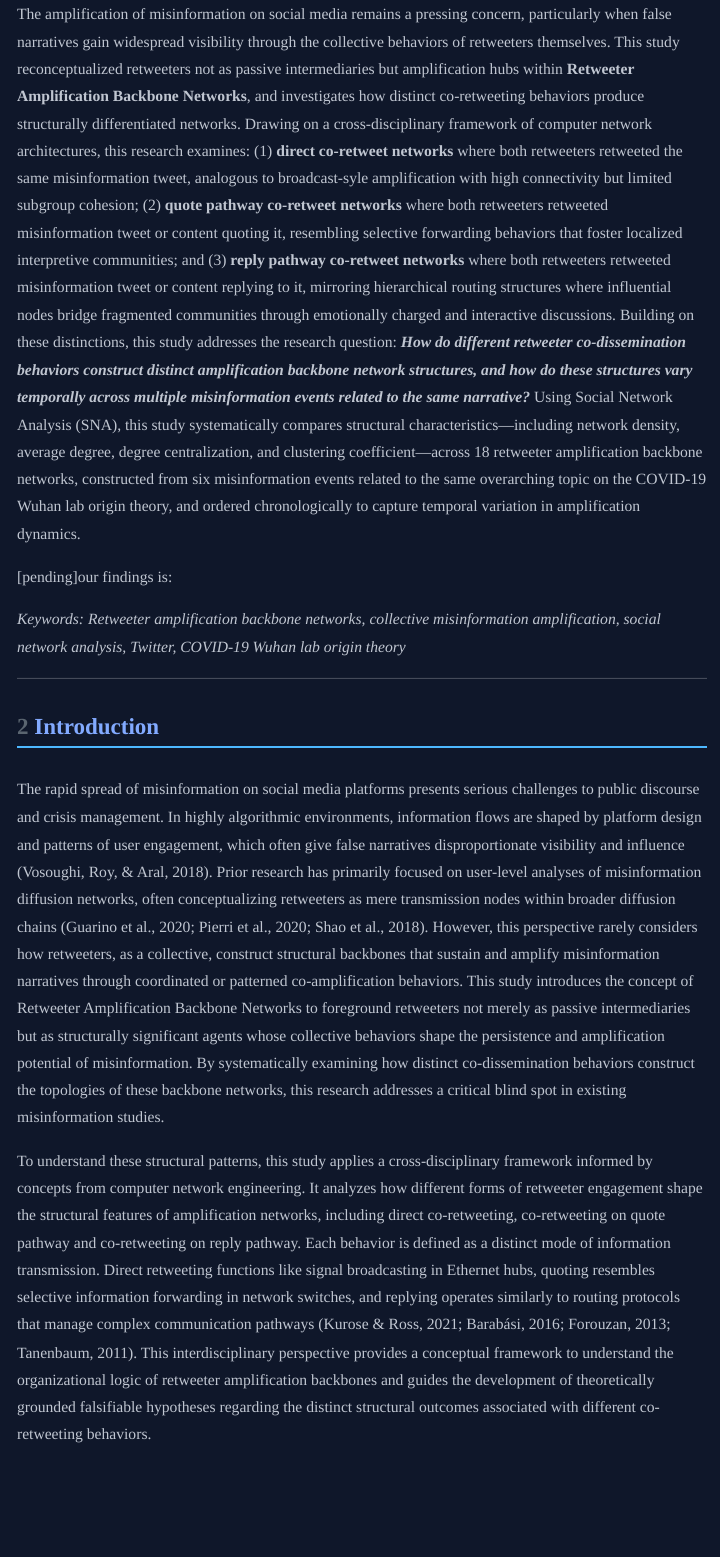
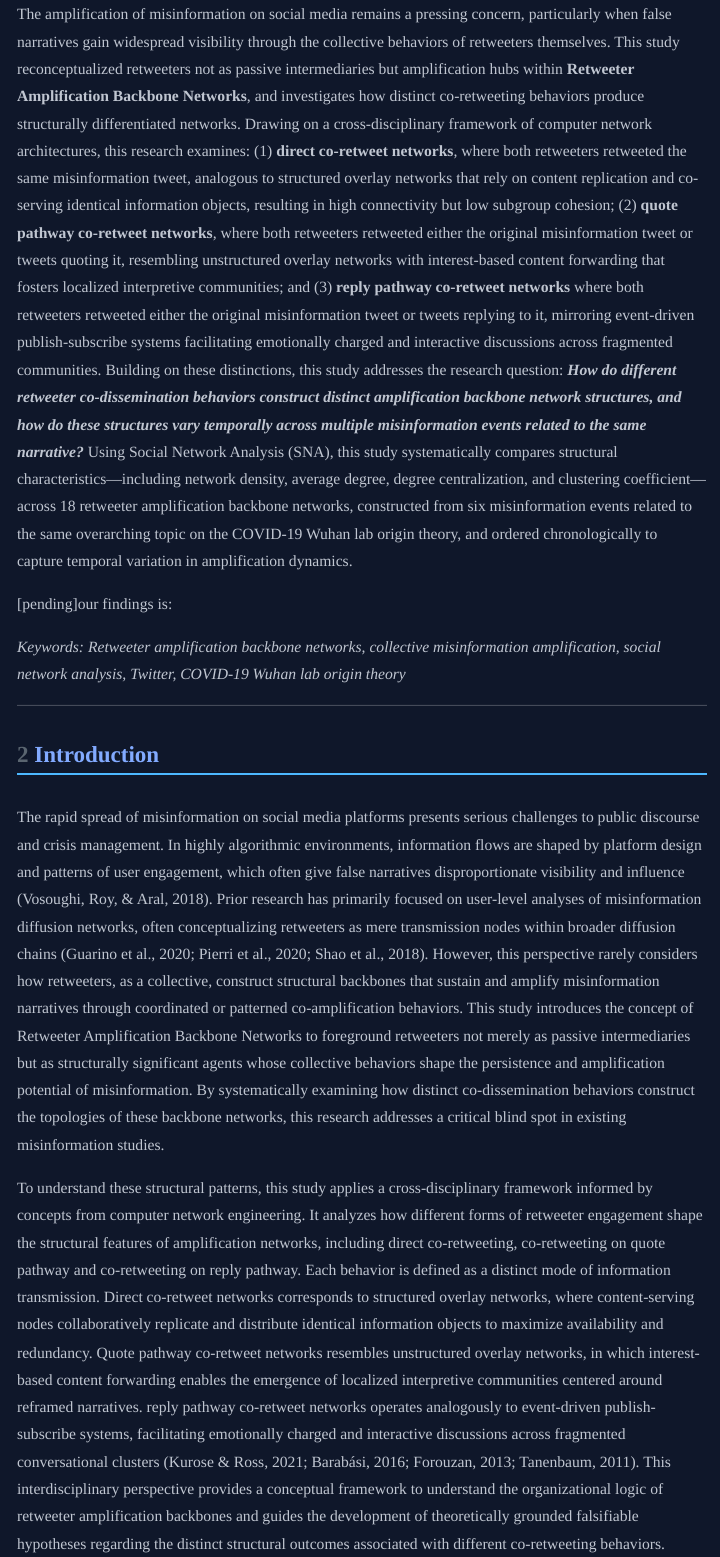
Before and after one commit to troy-yu-cheng/sna-final-paper, a Quarto document (index.qmd): the page in a window 1100 px wide, from 500 px down. The pictures show the output file index.html that the author committed with the source, opened offline; menus at the side of the page are left out.

Commit message:
intro finished

```diff
--- a/index.qmd
+++ b/index.qmd
@@ -42,7 +42,7 @@ library(effectsize)
 
 # Abstract
 
-The amplification of misinformation on social media remains a pressing concern, particularly when false narratives gain widespread visibility through the collective behaviors of retweeters themselves. This study reconceptualized retweeters not as passive intermediaries but amplification hubs within **Retweeter Amplification Backbone Networks**, and investigates how distinct co-retweeting behaviors produce structurally differentiated networks. Drawing on a cross-disciplinary framework of computer network architectures, this research examines: (1) **direct co-retweet networks** where both retweeters retweeted the same misinformation tweet, analogous to broadcast-syle amplification with high connectivity but limited subgroup cohesion; (2) **quote pathway co-retweet networks** where both retweeters retweeted misinformation tweet or content quoting it, resembling selective forwarding behaviors that foster localized interpretive communities; and (3) **reply pathway co-retweet networks** where both retweeters retweeted misinformation tweet or content replying to it, mirroring hierarchical routing structures where influential nodes bridge fragmented communities through emotionally charged and interactive discussions. Building on these distinctions, this study addresses the research question: ***How do different retweeter co-dissemination behaviors construct distinct amplification backbone network structures, and how do these structures vary temporally across multiple misinformation events related to the same narrative?*** Using Social Network Analysis (SNA), this study systematically compares structural characteristics—including network density, average degree, degree centralization, and clustering coefficient—across 18 retweeter amplification backbone networks, constructed from six misinformation events related to the same overarching topic on the COVID-19 Wuhan lab origin theory, and ordered chronologically to capture temporal variation in amplification dynamics.
+The amplification of misinformation on social media remains a pressing concern, particularly when false narratives gain widespread visibility through the collective behaviors of retweeters themselves. This study reconceptualized retweeters not as passive intermediaries but amplification hubs within **Retweeter Amplification Backbone Networks**, and investigates how distinct co-retweeting behaviors produce structurally differentiated networks. Drawing on a cross-disciplinary framework of computer network architectures, this research examines: (1) **direct co-retweet networks**, where both retweeters retweeted the same misinformation tweet, analogous to structured overlay networks that rely on content replication and co-serving identical information objects, resulting in high connectivity but low subgroup cohesion; (2) **quote pathway co-retweet networks**, where both retweeters retweeted either the original misinformation tweet or tweets quoting it, resembling unstructured overlay networks with interest-based content forwarding that fosters localized interpretive communities;  and (3) **reply pathway co-retweet networks** where both retweeters retweeted either the original misinformation tweet or tweets replying to it, mirroring event-driven publish-subscribe systems facilitating emotionally charged and interactive discussions across fragmented communities. Building on these distinctions, this study addresses the research question: ***How do different retweeter co-dissemination behaviors construct distinct amplification backbone network structures, and how do these structures vary temporally across multiple misinformation events related to the same narrative?*** Using Social Network Analysis (SNA), this study systematically compares structural characteristics—including network density, average degree, degree centralization, and clustering coefficient—across 18 retweeter amplification backbone networks, constructed from six misinformation events related to the same overarching topic on the COVID-19 Wuhan lab origin theory, and ordered chronologically to capture temporal variation in amplification dynamics.
 
 \[pending\]our findings is:
 
@@ -54,7 +54,7 @@ The amplification of misinformation on social media remains a pressing concern,
 
 The rapid spread of misinformation on social media platforms presents serious challenges to public discourse and crisis management. In highly algorithmic environments, information flows are shaped by platform design and patterns of user engagement, which often give false narratives disproportionate visibility and influence (Vosoughi, Roy, & Aral, 2018). Prior research has primarily focused on user-level analyses of misinformation diffusion networks, often conceptualizing retweeters as mere transmission nodes within broader diffusion chains (Guarino et al., 2020; Pierri et al., 2020; Shao et al., 2018). However, this perspective rarely considers how retweeters, as a collective, construct structural backbones that sustain and amplify misinformation narratives through coordinated or patterned co-amplification behaviors. This study introduces the concept of Retweeter Amplification Backbone Networks to foreground retweeters not merely as passive intermediaries but as structurally significant agents whose collective behaviors shape the persistence and amplification potential of misinformation. By systematically examining how distinct co-dissemination behaviors construct the topologies of these backbone networks, this research addresses a critical blind spot in existing misinformation studies.
 
-To understand these structural patterns, this study applies a cross-disciplinary framework informed by concepts from computer network engineering. It analyzes how different forms of retweeter engagement shape the structural features of amplification networks, including direct co-retweeting, co-retweeting on quote pathway and co-retweeting on reply pathway. Each behavior is defined as a distinct mode of information transmission. Direct retweeting functions like signal broadcasting in Ethernet hubs, quoting resembles selective information forwarding in network switches, and replying operates similarly to routing protocols that manage complex communication pathways (Kurose & Ross, 2021; Barabási, 2016; Forouzan, 2013; Tanenbaum, 2011). This interdisciplinary perspective provides a conceptual framework to understand the organizational logic of retweeter amplification backbones and guides the development of theoretically grounded falsifiable hypotheses regarding the distinct structural outcomes associated with different co-retweeting behaviors.
+To understand these structural patterns, this study applies a cross-disciplinary framework informed by concepts from computer network engineering. It analyzes how different forms of retweeter engagement shape the structural features of amplification networks, including direct co-retweeting, co-retweeting on quote pathway and co-retweeting on reply pathway. Each behavior is defined as a distinct mode of information transmission. Direct co-retweet networks corresponds to structured overlay networks, where content-serving nodes collaboratively replicate and distribute identical information objects to maximize availability and redundancy. Quote pathway co-retweet networks resembles unstructured overlay networks, in which interest-based content forwarding enables the emergence of localized interpretive communities centered around reframed narratives. reply pathway co-retweet networks operates analogously to event-driven publish-subscribe systems, facilitating emotionally charged and interactive discussions across fragmented conversational clusters (Kurose & Ross, 2021; Barabási, 2016; Forouzan, 2013; Tanenbaum, 2011). This interdisciplinary perspective provides a conceptual framework to understand the organizational logic of retweeter amplification backbones and guides the development of theoretically grounded falsifiable hypotheses regarding the distinct structural outcomes associated with different co-retweeting behaviors.
 
 Using Social Network Analysis, this study examines network density, average degree, centralization, and clustering to compare the structural characteristics of retweeter amplification backbones formed through each engagement behavior. Statistical tests, including t-tests and Conditional Uniform Graph (CUG) models, are used to assess whether observed network patterns differ significantly across these behaviors. Exploratory network modeling is also used to examine structural tendencies within these networks. The empirical focus of this study is a series of six misinformation claims related to the [COVID-19 Wuhan lab origin theory](https://en.wikipedia.org/wiki/COVID-19_lab_leak_theory), spanning from March 2020 to August 2021. This sequence enables an opportunity to explore not only structural differences across co-dissemination behaviors but also temporal variations in retweeter amplification backbones within a unified misinformation narrative. In total, eighteen retweeter amplification backbone networks are analyzed—three amplification pathways across six misinformation events—providing critical insights into how collective retweeter behaviors evolve in response to emerging misinformation waves.
 
```
Also changed, not shown: index.html, index.qmd (10 more changed lines).
